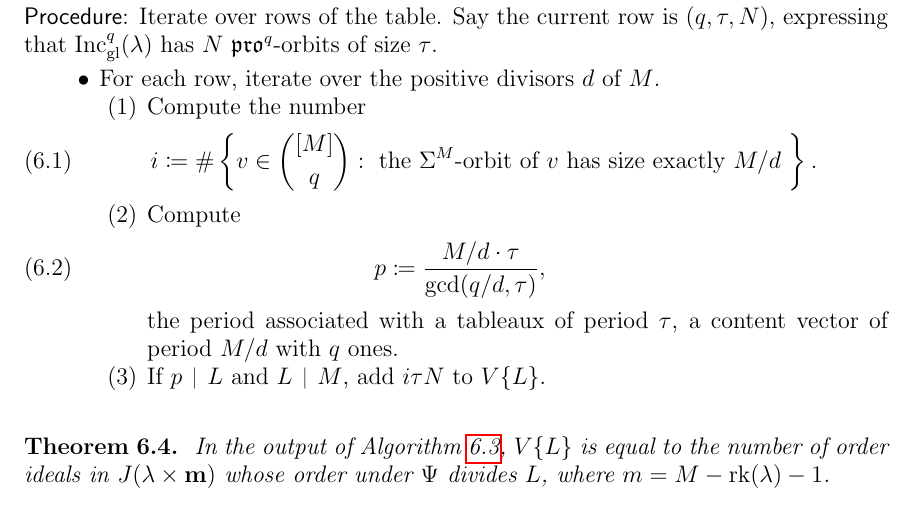
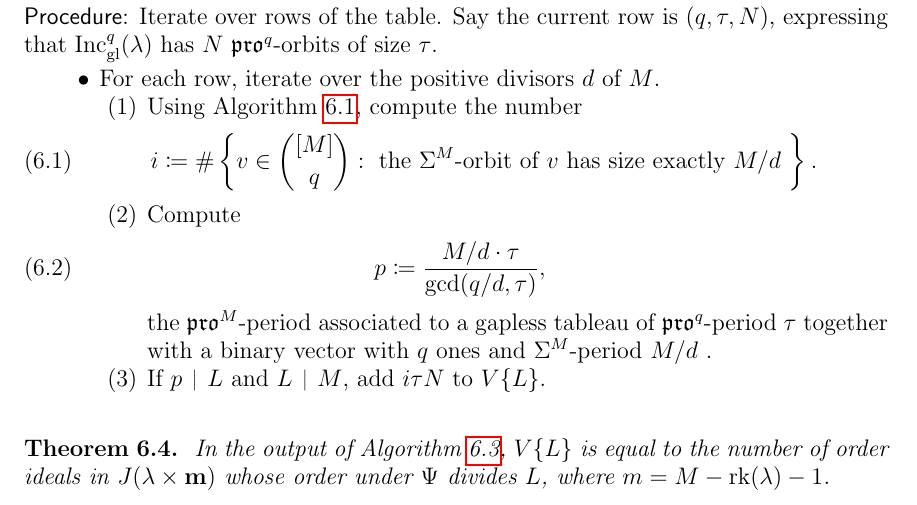
Before and after one commit to dogestoyevsky/ExceptionalPlanePartitions, a LaTeX paper (exceptionals4.tex): part of page 26 of 30, cut so that both start at the same text. Compiled offline with pdfLaTeX.

Commit message:
working on alg 6.3

```diff
--- a/exceptionals4.tex
+++ b/exceptionals4.tex
@@ -1133,7 +1133,7 @@ period divides $L$. \\  \-\ \\
 \begin{itemize}
 \item For each row, iterate over the positive divisors $d$ of $M$.
 \begin{enumerate}
-\item   Compute the number
+\item   Using Algorithm~\ref{alg:2}, compute the number
 \begin{equation}~\label{eq:i}
 i  \coloneqq \#\left\{ v \in \binom{[M]}{q} : \text{ the $\Sigma^M$-orbit of $v$ has size exactly $M/d$ } \right\}.
 \end{equation}
@@ -1141,7 +1141,7 @@ i  \coloneqq \#\left\{ v \in \binom{[M]}{q} : \text{ the $\Sigma^M$-orbit of $v$
 \begin{equation}~\label{eq:p}
  p \coloneqq \frac{M/d \cdot \tau}{\mathrm{gcd}(q/d,\tau)},
 \end{equation}
-the period associated with a tableaux of period $\tau$, a content vector of period $M/d$ with $q$ ones.
+the $\pro^M$-period associated to a gapless tableau of $\pro^q$-period $\tau$ together with a binary vector with $q$ ones and $\Sigma^M$-period $M/d$ .
 \item If $p \divides L$ and $L \divides M$, add $i \tau N$ to $V\lbrace L \rbrace$.
 \end{enumerate}
 \end{itemize}
```
Also changed, not shown: exceptionals4.pdf, 2 other files.
